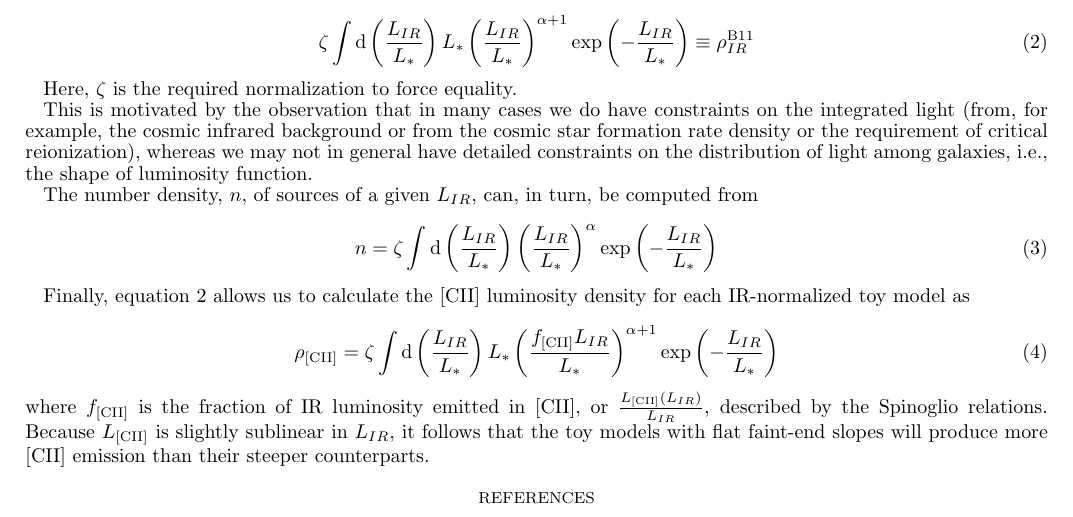
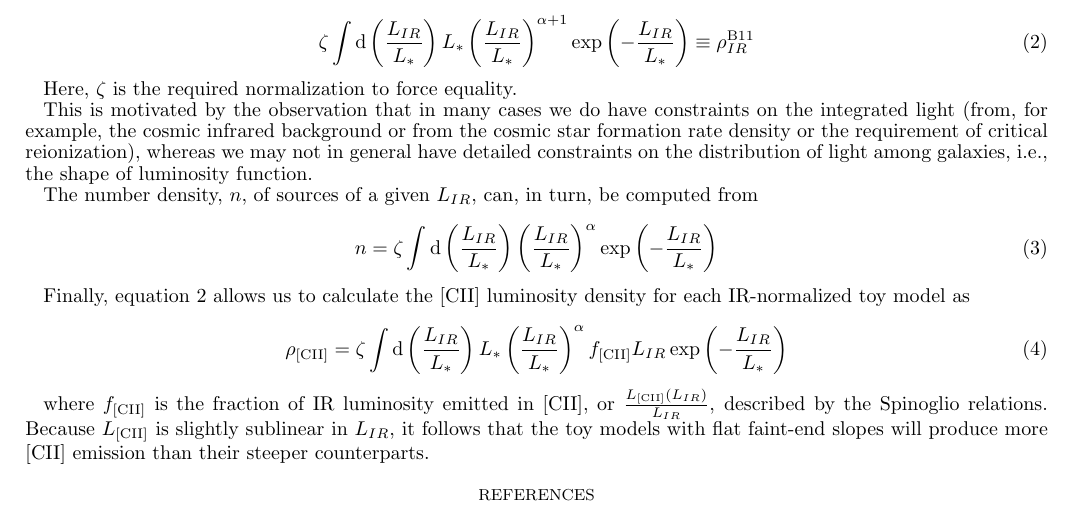
Before and after one commit to jaguirre/LineIntensityMappingI, a LaTeX document (lim.tex): part of page 9 of 9, cut so that both start at the same text. The pictures show the PDF file lim.pdf that the author committed with the source.

Commit message:
Appendix added (Ugh.. another typo fixed)

```diff
--- a/lim.tex
+++ b/lim.tex
@@ -507,8 +507,9 @@ n = \zeta \int \textrm{d}\left(\frac{L_{IR}}{L_*}\right) \left(\frac{L_{IR}}{L_*
 Finally, equation~\ref{eq:schechterlum} allows us to calculate the [CII] luminosity density for each IR-normalized toy model as
 
 \begin{equation}
-\rho_{\textrm{[CII]}} = \zeta \int \textrm{d}\left(\frac{L_{IR}}{L_*}\right) L_* \left(\frac{f_{\textrm{[CII]}}L_{IR}}{L_*}\right)^{\alpha+1} \exp\left(-\frac{L_{IR}}{L_*}\right)
+\rho_{\textrm{[CII]}} = \zeta \int \textrm{d}\left(\frac{L_{IR}}{L_*}\right) L_* \left(\frac{L_{IR}}{L_*}\right)^{\alpha} f_{\textrm{[CII]}}L_{IR} \exp\left(-\frac{L_{IR}}{L_*}\right)
 \end{equation}
+
 where $f_{\textrm{[CII]}}$ is the fraction of IR luminosity emitted in [CII], or $\frac{L_{\textrm{[CII]}}(L_{IR})}{L_{IR}}$, described by the Spinoglio relations. Because $L_{\textrm{[CII]}}$ is slightly sublinear in $L_{IR}$, it follows that the toy models with flat faint-end slopes will produce more [CII] emission than their steeper counterparts.
 
 \bibliography{master_references}
```
Also changed, not shown: lim.pdf, 2 other files.
